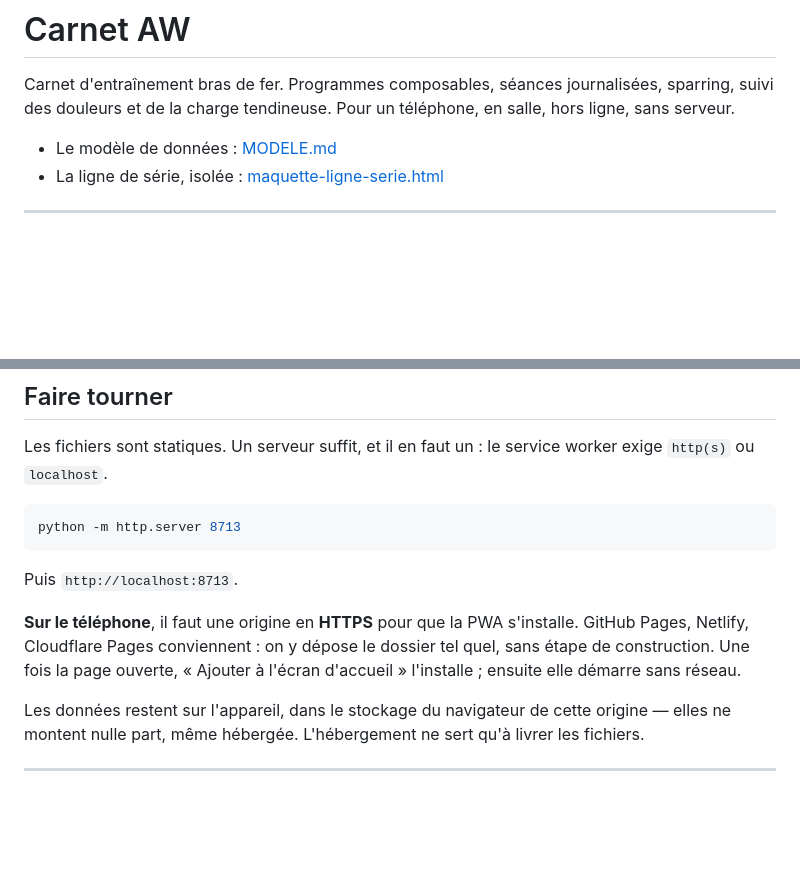
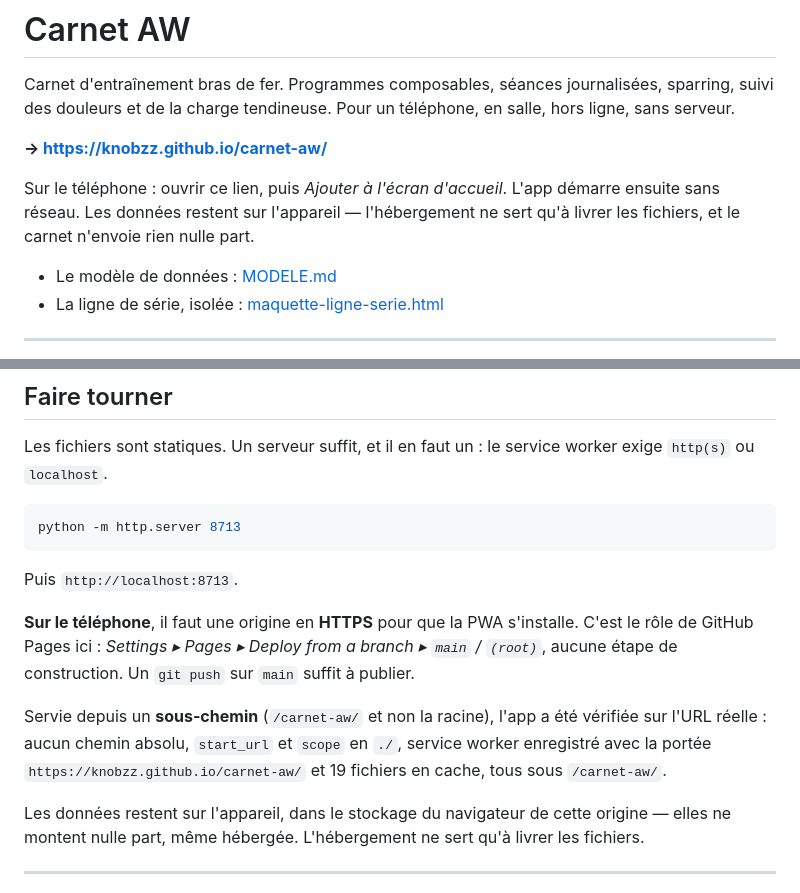
Before and after one commit to Knobzz/carnet-aw, a Markdown page: README.md, 2 parts joined by grey strips. Rendered like a GitHub page; blank space fills up the shorter version.

Commit message:
Documente l'URL publiee et la verification du sous-chemin
Servie depuis /carnet-aw/ et non la racine, l'app a ete eprouvee sur l'URL
reelle : service worker enregistre avec la bonne portee, 19 fichiers en cache
tous sous /carnet-aw/, aucune entree vide, page de repli joignable.

Co-Authored-By: Claude Opus 5 <noreply@anthropic.com>

```diff
--- a/README.md
+++ b/README.md
@@ -3,6 +3,12 @@
 Carnet d'entraînement bras de fer. Programmes composables, séances journalisées,
 sparring, suivi des douleurs et de la charge tendineuse. Pour un téléphone, en salle,
 hors ligne, sans serveur.
+
+**→ https://knobzz.github.io/carnet-aw/**
+
+Sur le téléphone : ouvrir ce lien, puis *Ajouter à l'écran d'accueil*. L'app démarre
+ensuite sans réseau. Les données restent sur l'appareil — l'hébergement ne sert qu'à
+livrer les fichiers, et le carnet n'envoie rien nulle part.
 
 - Le modèle de données : [MODELE.md](MODELE.md)
 - La ligne de série, isolée : [maquette-ligne-serie.html](maquette-ligne-serie.html)
@@ -42,9 +48,13 @@ python -m http.server 8713
 Puis `http://localhost:8713`.
 
 **Sur le téléphone**, il faut une origine en **HTTPS** pour que la PWA s'installe.
-GitHub Pages, Netlify, Cloudflare Pages conviennent : on y dépose le dossier tel quel,
-sans étape de construction. Une fois la page ouverte, « Ajouter à l'écran d'accueil »
-l'installe ; ensuite elle démarre sans réseau.
+C'est le rôle de GitHub Pages ici : *Settings ▸ Pages ▸ Deploy from a branch ▸ `main` /
+`(root)`*, aucune étape de construction. Un `git push` sur `main` suffit à publier.
+
+Servie depuis un **sous-chemin** (`/carnet-aw/` et non la racine), l'app a été vérifiée
+sur l'URL réelle : aucun chemin absolu, `start_url` et `scope` en `./`, service worker
+enregistré avec la portée `https://knobzz.github.io/carnet-aw/` et 19 fichiers en cache,
+tous sous `/carnet-aw/`.
 
 Les données restent sur l'appareil, dans le stockage du navigateur de cette origine —
 elles ne montent nulle part, même hébergée. L'hébergement ne sert qu'à livrer les fichiers.
```
